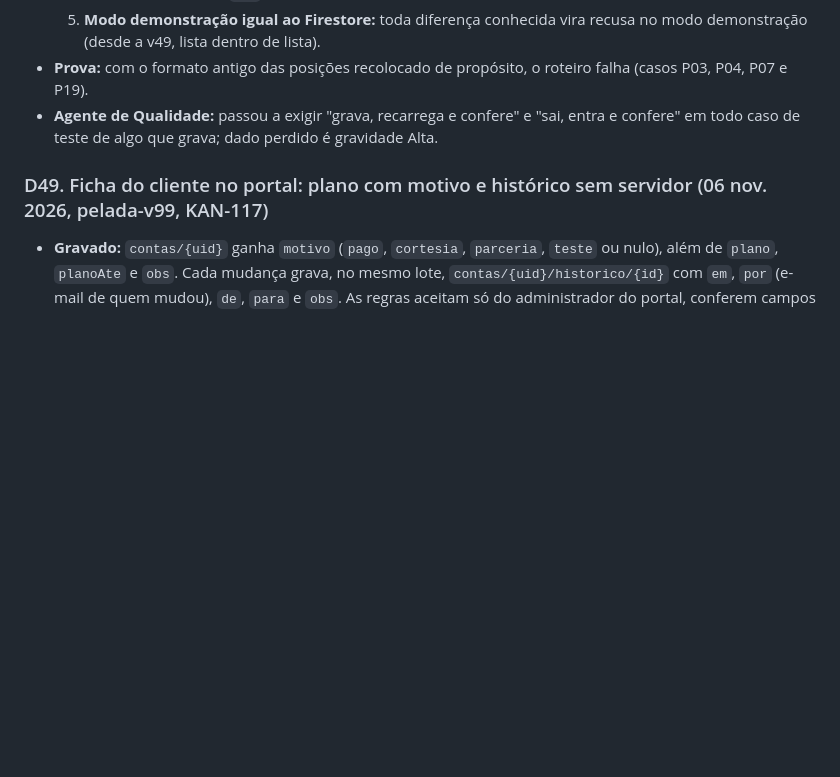
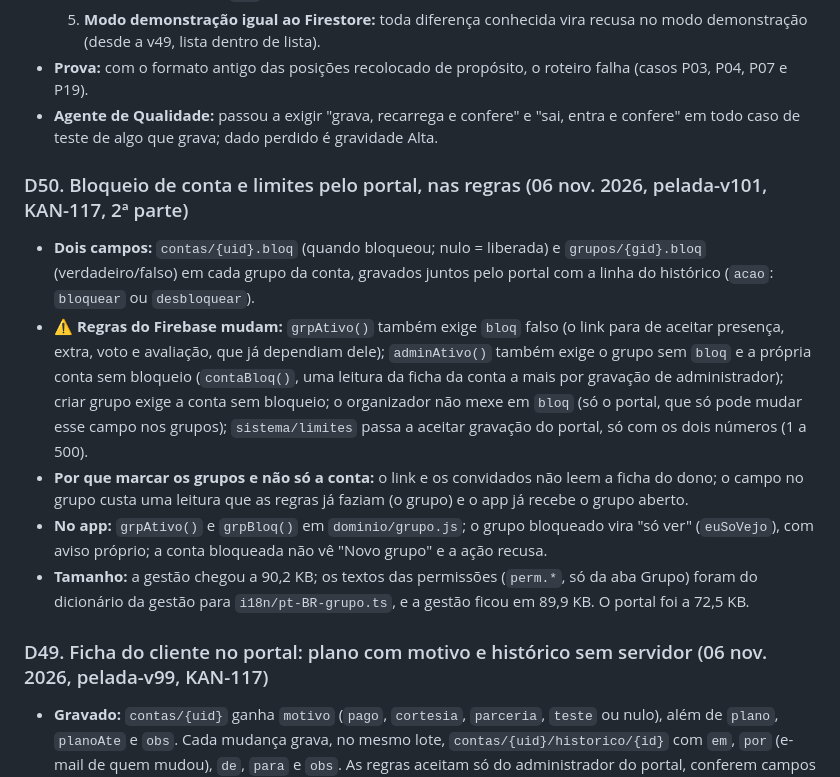
Before and after one commit to kleberkoch-coder/nosso-jogo, a Markdown page: docs/ARQUITETURA.md, the part around the change. Drawn GitHub-style; blank space fills up the shorter version.

Commit message:
Documentos da pelada-v101 (KAN-117, 2ª parte)
Co-Authored-By: Claude Opus 5.5 <noreply@anthropic.com>
Claude-Session: https://claude.ai/code/session_01Y9X4sjoTvLfbXHp9whK9dB

```diff
--- a/docs/ARQUITETURA.md
+++ b/docs/ARQUITETURA.md
@@ -198,6 +198,13 @@ Medido a cada versão, no celular de 390px:
   5. **Modo demonstração igual ao Firestore:** toda diferença conhecida vira recusa no modo demonstração (desde a v49, lista dentro de lista).
 - **Prova:** com o formato antigo das posições recolocado de propósito, o roteiro falha (casos P03, P04, P07 e P19).
 - **Agente de Qualidade:** passou a exigir "grava, recarrega e confere" e "sai, entra e confere" em todo caso de teste de algo que grava; dado perdido é gravidade Alta.
+
+### D50. Bloqueio de conta e limites pelo portal, nas regras (06 nov. 2026, pelada-v101, KAN-117, 2ª parte)
+- **Dois campos:** `contas/{uid}.bloq` (quando bloqueou; nulo = liberada) e `grupos/{gid}.bloq` (verdadeiro/falso) em cada grupo da conta, gravados juntos pelo portal com a linha do histórico (`acao`: `bloquear` ou `desbloquear`).
+- **⚠️ Regras do Firebase mudam:** `grpAtivo()` também exige `bloq` falso (o link para de aceitar presença, extra, voto e avaliação, que já dependiam dele); `adminAtivo()` também exige o grupo sem `bloq` e a própria conta sem bloqueio (`contaBloq()`, uma leitura da ficha da conta a mais por gravação de administrador); criar grupo exige a conta sem bloqueio; o organizador não mexe em `bloq` (só o portal, que só pode mudar esse campo nos grupos); `sistema/limites` passa a aceitar gravação do portal, só com os dois números (1 a 500).
+- **Por que marcar os grupos e não só a conta:** o link e os convidados não leem a ficha do dono; o campo no grupo custa uma leitura que as regras já faziam (o grupo) e o app já recebe o grupo aberto.
+- **No app:** `grpAtivo()` e `grpBloq()` em `dominio/grupo.js`; o grupo bloqueado vira "só ver" (`euSoVejo`), com aviso próprio; a conta bloqueada não vê "Novo grupo" e a ação recusa.
+- **Tamanho:** a gestão chegou a 90,2 KB; os textos das permissões (`perm.*`, só da aba Grupo) foram do dicionário da gestão para `i18n/pt-BR-grupo.ts`, e a gestão ficou em 89,9 KB. O portal foi a 72,5 KB.
 
 ### D49. Ficha do cliente no portal: plano com motivo e histórico sem servidor (06 nov. 2026, pelada-v99, KAN-117)
 - **Gravado:** `contas/{uid}` ganha `motivo` (`pago`, `cortesia`, `parceria`, `teste` ou nulo), além de `plano`, `planoAte` e `obs`. Cada mudança grava, no mesmo lote, `contas/{uid}/historico/{id}` com `em`, `por` (e-mail de quem mudou), `de`, `para` e `obs`. As regras aceitam só do administrador do portal, conferem campos e tamanhos, e não deixam mudar nem apagar o histórico.
```
Also changed, not shown: docs/DESIGN-SYSTEM.md (+5 -0 lines), docs/REGRAS.md (+5 -4 lines).
